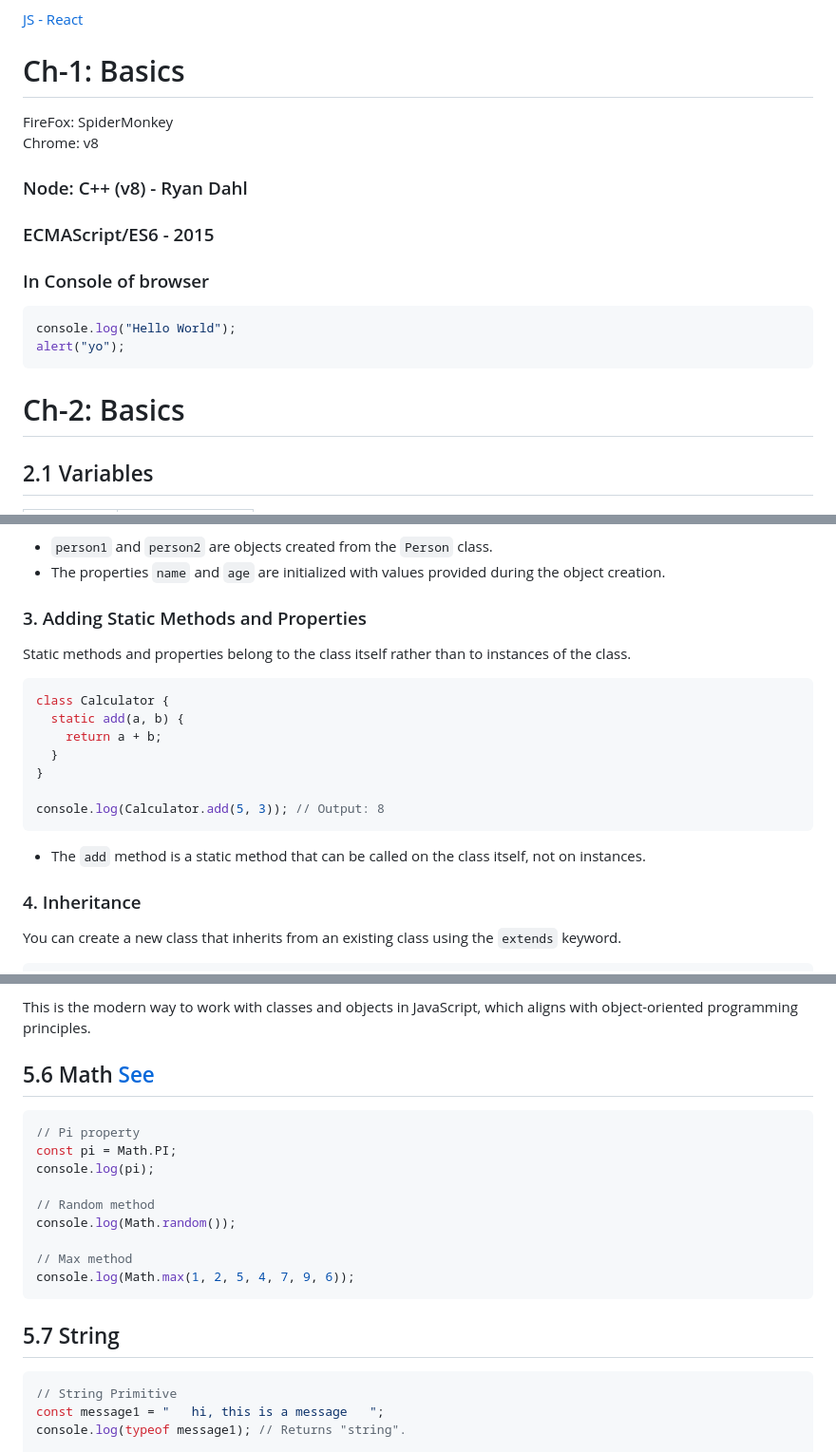
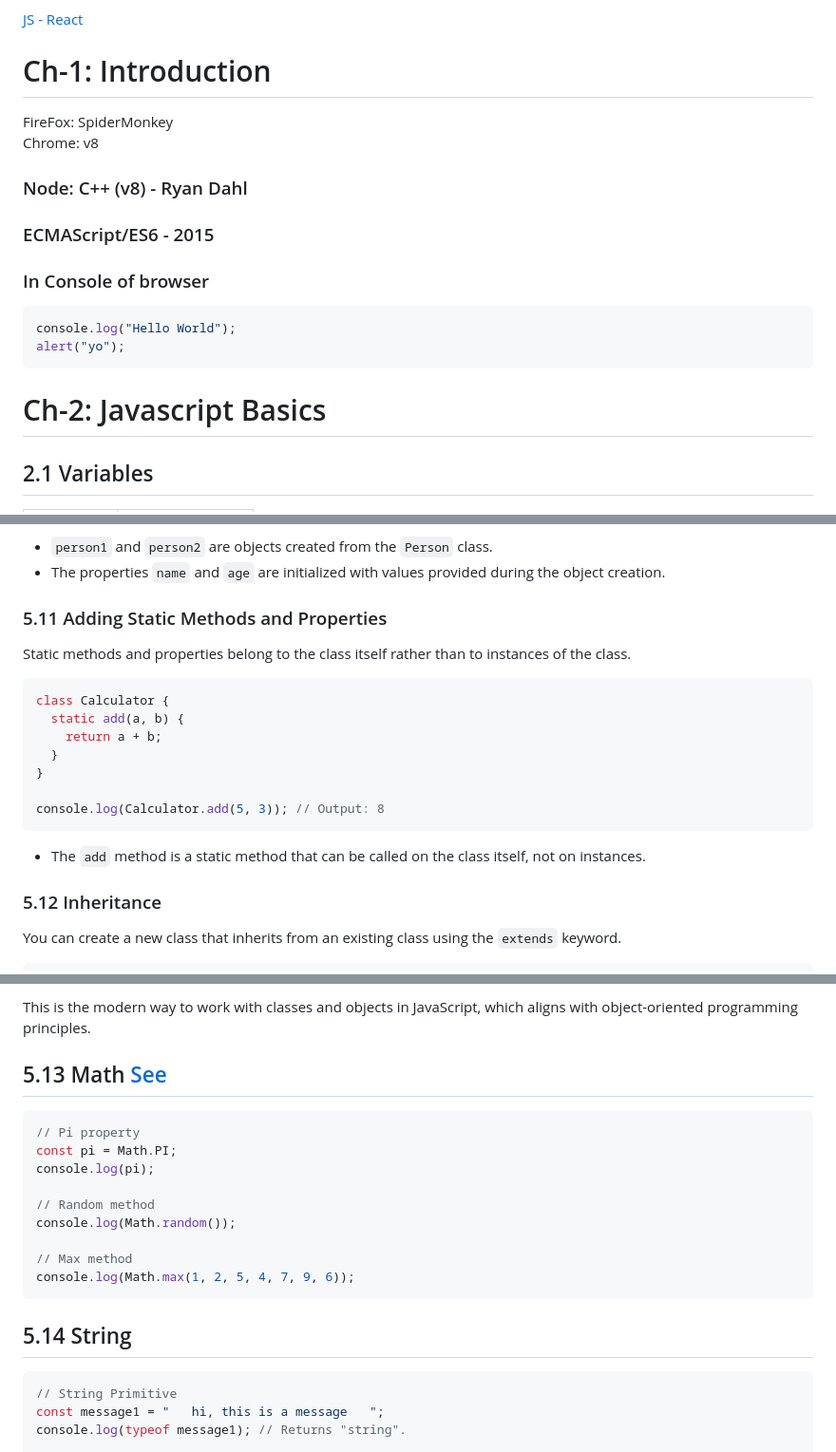
Before and after one commit to subrotoice/js-basic, a Markdown page: README.md, 3 parts joined by grey strips. Shown at 95% size. Rendered like a GitHub page.

````diff
--- a/README.md
+++ b/README.md
@@ -10,7 +80,7 @@ ch-7: https://github.com/subrotoice/js-basic#ch-7-functions
 
 [JS - React](https://gist.github.com/subrotoice/98eb2fcbcef23c733cd36e0575c2e37c)
 
-# Ch-1: Basics
+# Ch-1: Introduction
 
 FireFox: SpiderMonkey<br>
 Chrome: v8
@@ -26,7 +96,7 @@ console.log("Hello World");
 alert("yo");
 ```
 
-# Ch-2: Basics
+# Ch-2: Javascript Basics
 
 ## 2.1 Variables
 
@@ -888,7 +977,7 @@ Here:
 - `person1` and `person2` are objects created from the `Person` class.
 - The properties `name` and `age` are initialized with values provided during the object creation.
 
-### 3. Adding Static Methods and Properties
+### 5.11 Adding Static Methods and Properties
 
 Static methods and properties belong to the class itself rather than to instances of the class.
 
@@ -904,7 +993,7 @@ console.log(Calculator.add(5, 3)); // Output: 8
 
 - The `add` method is a static method that can be called on the class itself, not on instances.
 
-### 4. Inheritance
+### 5.12 Inheritance
 
 You can create a new class that inherits from an existing class using the `extends` keyword.
 
@@ -946,7 +1035,7 @@ dog.speak(); // Output: Rex barks.
 
 This is the modern way to work with classes and objects in JavaScript, which aligns with object-oriented programming principles.
 
-## 5.6 Math [See](https://developer.mozilla.org/en-US/docs/Web/JavaScript/Reference/Global_Objects/Math)
+## 5.13 Math [See](https://developer.mozilla.org/en-US/docs/Web/JavaScript/Reference/Global_Objects/Math)
 
 ```js
 // Pi property
@@ -960,7 +1049,7 @@ console.log(Math.random());
 console.log(Math.max(1, 2, 5, 4, 7, 9, 6));
 ```
 
-## 5.7 String
+## 5.14 String
 
 ```js
 // String Primitive
````
Also changed, not shown: other parts of README.md (+109 -20 lines).
